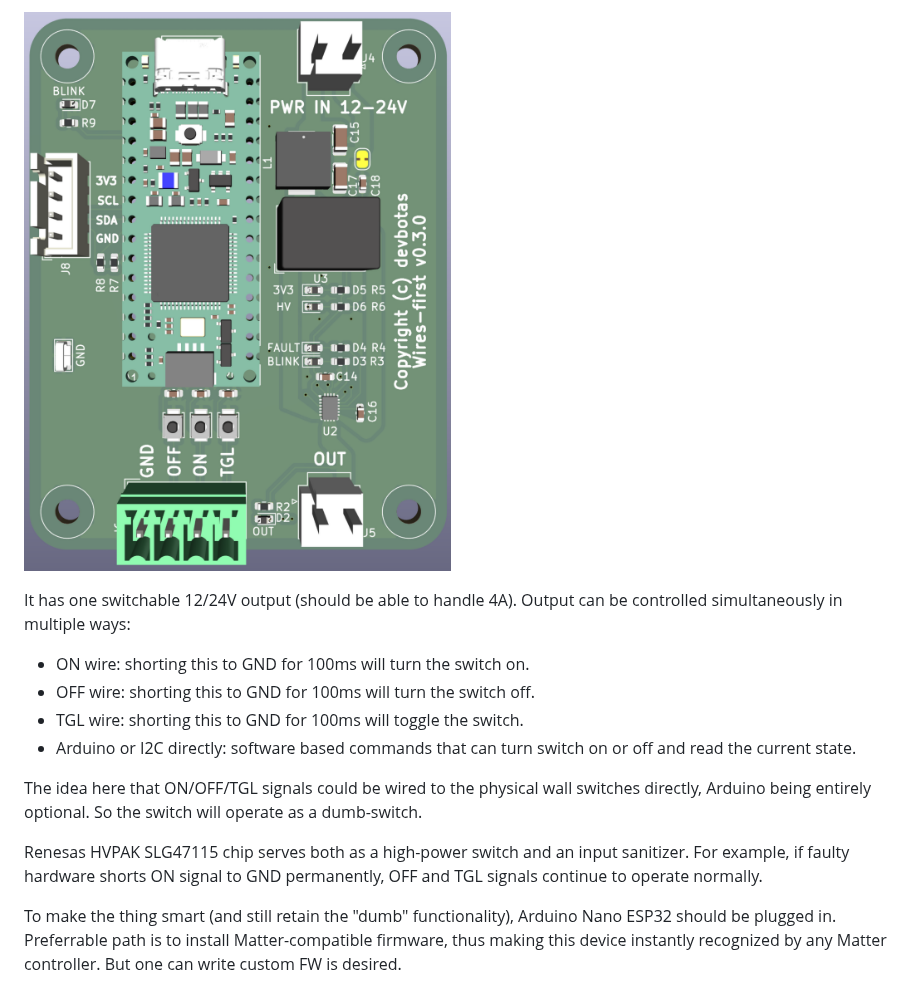
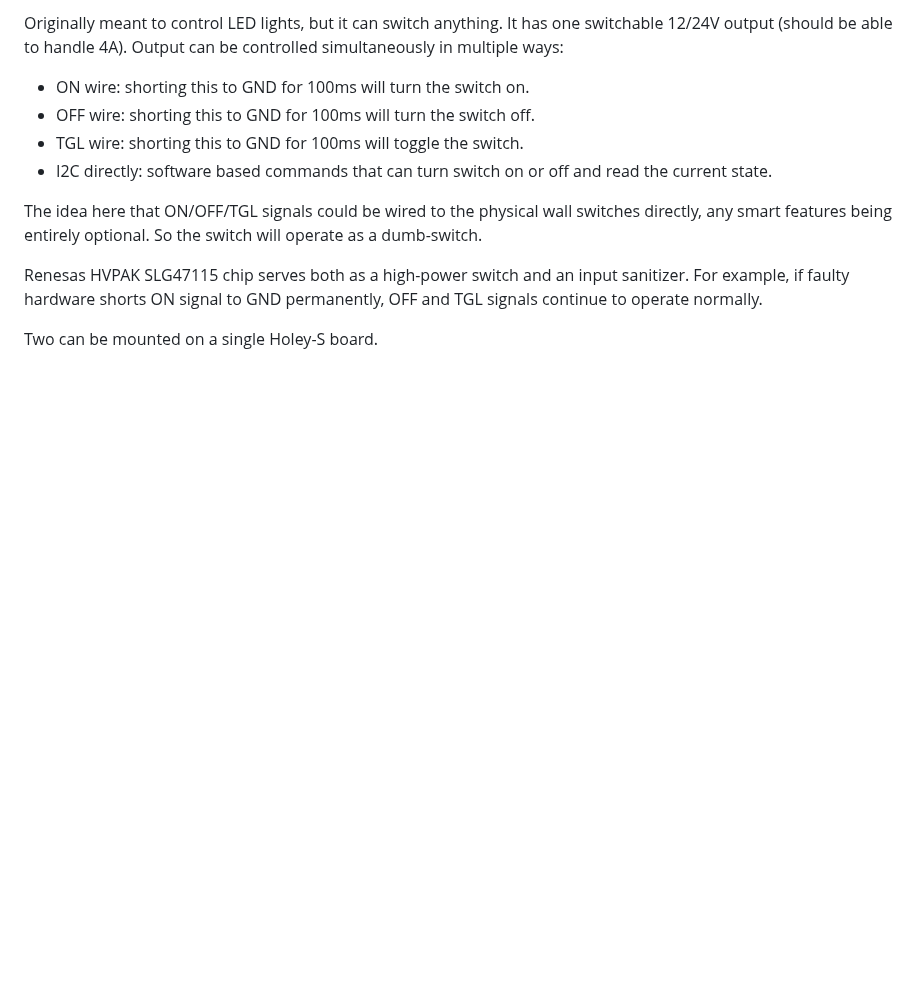
Before and after one commit to devbotas/pcb-wires-first, a Markdown page: README.md, the part around one of its changes. Drawn GitHub-style; pictures changed too: assets/0.3.0.png (deleted); blank space fills up the shorter version.

```diff
--- a/README.md
+++ b/README.md
@@ -26,15 +36,13 @@ This is a draft for a lights controller.
 
-![](assets/0.3.0.png)
-
-It has one switchable 12/24V output (should be able to handle 4A). Output can be controlled simultaneously in multiple ways:
+Originally meant to control LED lights, but it can switch anything. It has one switchable 12/24V output (should be able to handle 4A). Output can be controlled simultaneously in multiple ways:
 
 * ON wire: shorting this to GND for 100ms will turn the switch on.
 * OFF wire: shorting this to GND for 100ms will turn the switch off.
 * TGL wire: shorting this to GND for 100ms will toggle the switch.
-* Arduino or I2C directly: software based commands that can turn switch on or off and read the current state.
+* I2C directly: software based commands that can turn switch on or off and read the current state.
 
-The idea here that ON/OFF/TGL signals could be wired to the physical wall switches directly, Arduino being entirely optional. So the switch will operate as a dumb-switch.
+The idea here that ON/OFF/TGL signals could be wired to the physical wall switches directly, any smart features being entirely optional. So the switch will operate as a dumb-switch.
 
 Renesas HVPAK SLG47115 chip serves both as a high-power switch and an input sanitizer. For example, if faulty hardware shorts ON signal to GND permanently, OFF and TGL signals continue to operate normally.
 
-To make the thing smart (and still retain the "dumb" functionality), Arduino Nano ESP32 should be plugged in. Preferrable path is to install Matter-compatible firmware, thus making this device instantly recognized by any Matter controller. But one can write custom FW is desired.
+Two can be mounted on a single Holey-S board.
```
Also changed, not shown: other parts of README.md (+11 -1 lines), assets/gateway-1.0.0.png, assets/switcher-0.4.0.png (added), assets/voltage-converter-0.4.0.png (added).
